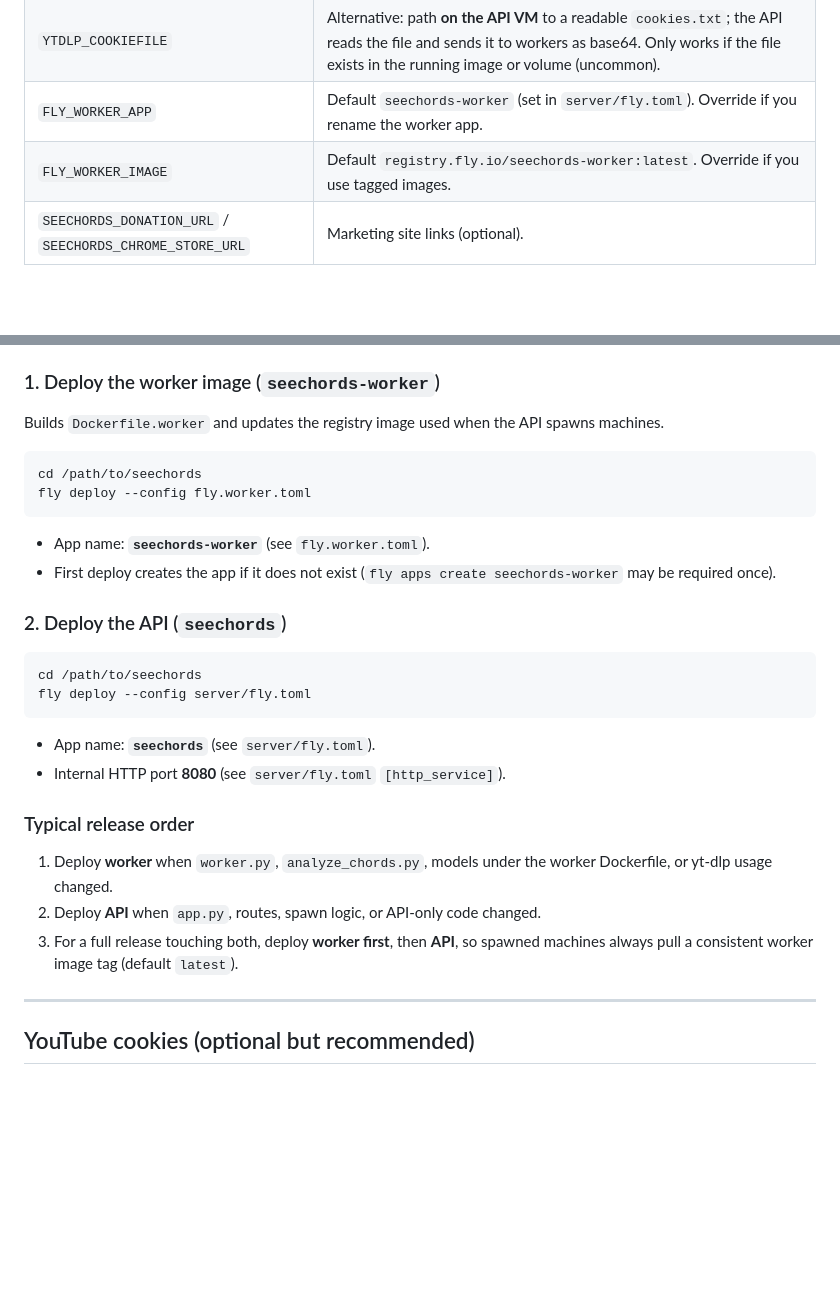
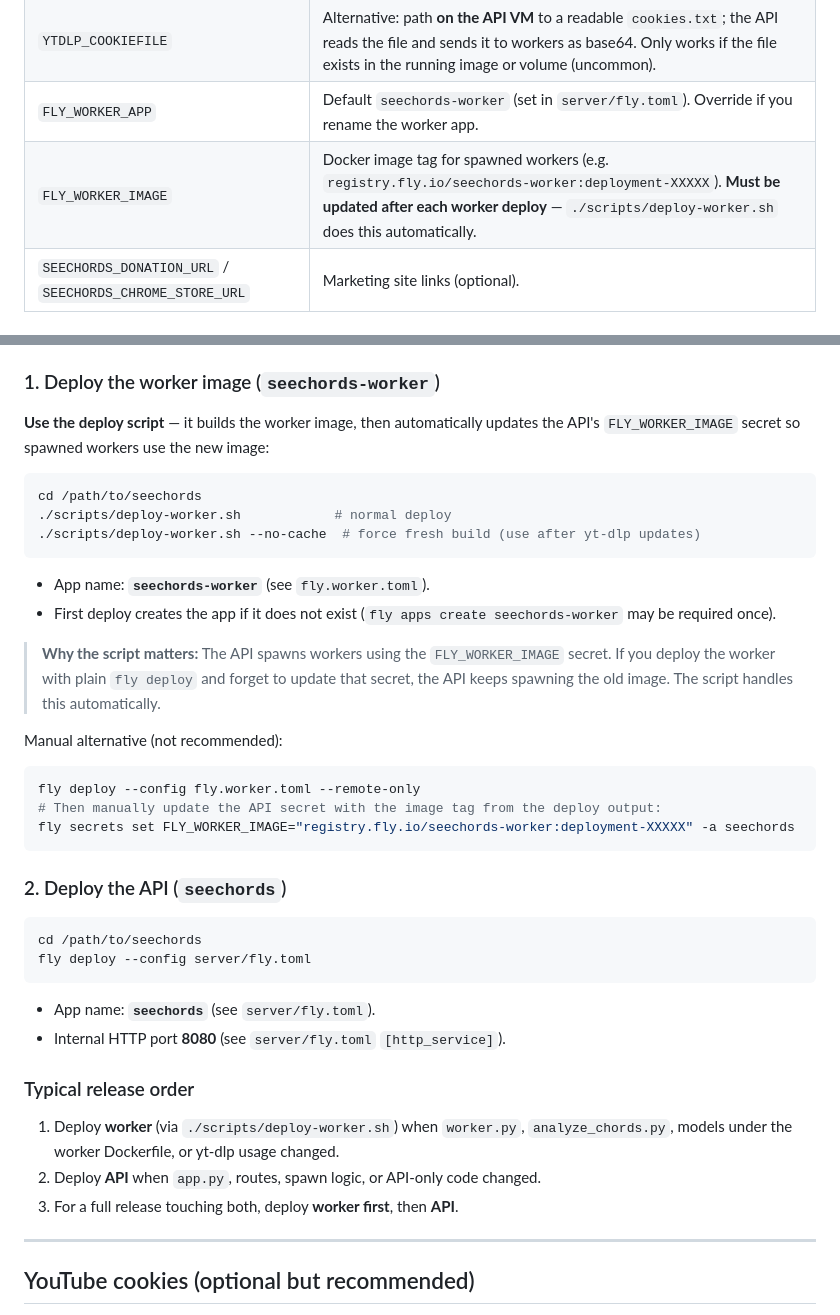
Before and after one commit to jeounggene/seechords, a Markdown page: DEPLOYMENT.md, 2 parts joined by grey strips. GitHub-like rendering; blank space fills up the shorter version.

Commit message:
docs: document deploy-worker.sh and FLY_WORKER_IMAGE workflow
Explains why the deploy script is needed (stale image secret causes
workers to run old code) and marks manual deploy as not recommended.

Co-Authored-By: Claude Sonnet 4.6 <noreply@anthropic.com>

````diff
--- a/DEPLOYMENT.md
+++ b/DEPLOYMENT.md
@@ -63,7 +63,7 @@ Set with Fly **per app** where noted. Sensitive values use `fly secrets set`; no
 | `YTDLP_COOKIES_B64` | Base64-encoded **Netscape** `cookies.txt` while logged into YouTube. Forwarded to each worker machine so **yt-dlp** can authenticate. Recommended for production. |
 | `YTDLP_COOKIEFILE` | Alternative: path **on the API VM** to a readable `cookies.txt`; the API reads the file and sends it to workers as base64. Only works if the file exists in the running image or volume (uncommon). |
 | `FLY_WORKER_APP` | Default `seechords-worker` (set in `server/fly.toml`). Override if you rename the worker app. |
-| `FLY_WORKER_IMAGE` | Default `registry.fly.io/seechords-worker:latest`. Override if you use tagged images. |
+| `FLY_WORKER_IMAGE` | Docker image tag for spawned workers (e.g. `registry.fly.io/seechords-worker:deployment-XXXXX`). **Must be updated after each worker deploy** — `./scripts/deploy-worker.sh` does this automatically. |
 | `SEECHORDS_DONATION_URL` / `SEECHORDS_CHROME_STORE_URL` | Marketing site links (optional). |
 
 ### Worker app (`seechords-worker`)
@@ -80,15 +80,26 @@ You *may* set `YTDLP_COOKIES_B64` on `seechords-worker` as well if you rely on F
 
 ### 1. Deploy the worker image (`seechords-worker`)
 
-Builds `Dockerfile.worker` and updates the registry image used when the API spawns machines.
+**Use the deploy script** — it builds the worker image, then automatically updates the API's `FLY_WORKER_IMAGE` secret so spawned workers use the new image:
 
 ```bash
 cd /path/to/seechords
-fly deploy --config fly.worker.toml
+./scripts/deploy-worker.sh            # normal deploy
+./scripts/deploy-worker.sh --no-cache  # force fresh build (use after yt-dlp updates)
 ```
 
 - App name: **`seechords-worker`** (see `fly.worker.toml`).
 - First deploy creates the app if it does not exist (`fly apps create seechords-worker` may be required once).
+
+> **Why the script matters:** The API spawns workers using the `FLY_WORKER_IMAGE` secret. If you deploy the worker with plain `fly deploy` and forget to update that secret, the API keeps spawning the old image. The script handles this automatically.
+
+Manual alternative (not recommended):
+
+```bash
+fly deploy --config fly.worker.toml --remote-only
+# Then manually update the API secret with the image tag from the deploy output:
+fly secrets set FLY_WORKER_IMAGE="registry.fly.io/seechords-worker:deployment-XXXXX" -a seechords
+```
 
 ### 2. Deploy the API (`seechords`)
 
@@ -102,9 +113,9 @@ fly deploy --config server/fly.toml
 
 ### Typical release order
 
-1. Deploy **worker** when `worker.py`, `analyze_chords.py`, models under the worker Dockerfile, or yt-dlp usage changed.
+1. Deploy **worker** (via `./scripts/deploy-worker.sh`) when `worker.py`, `analyze_chords.py`, models under the worker Dockerfile, or yt-dlp usage changed.
 2. Deploy **API** when `app.py`, routes, spawn logic, or API-only code changed.
-3. For a full release touching both, deploy **worker first**, then **API**, so spawned machines always pull a consistent worker image tag (default `latest`).
+3. For a full release touching both, deploy **worker first**, then **API**.
 
 ---
 
````
